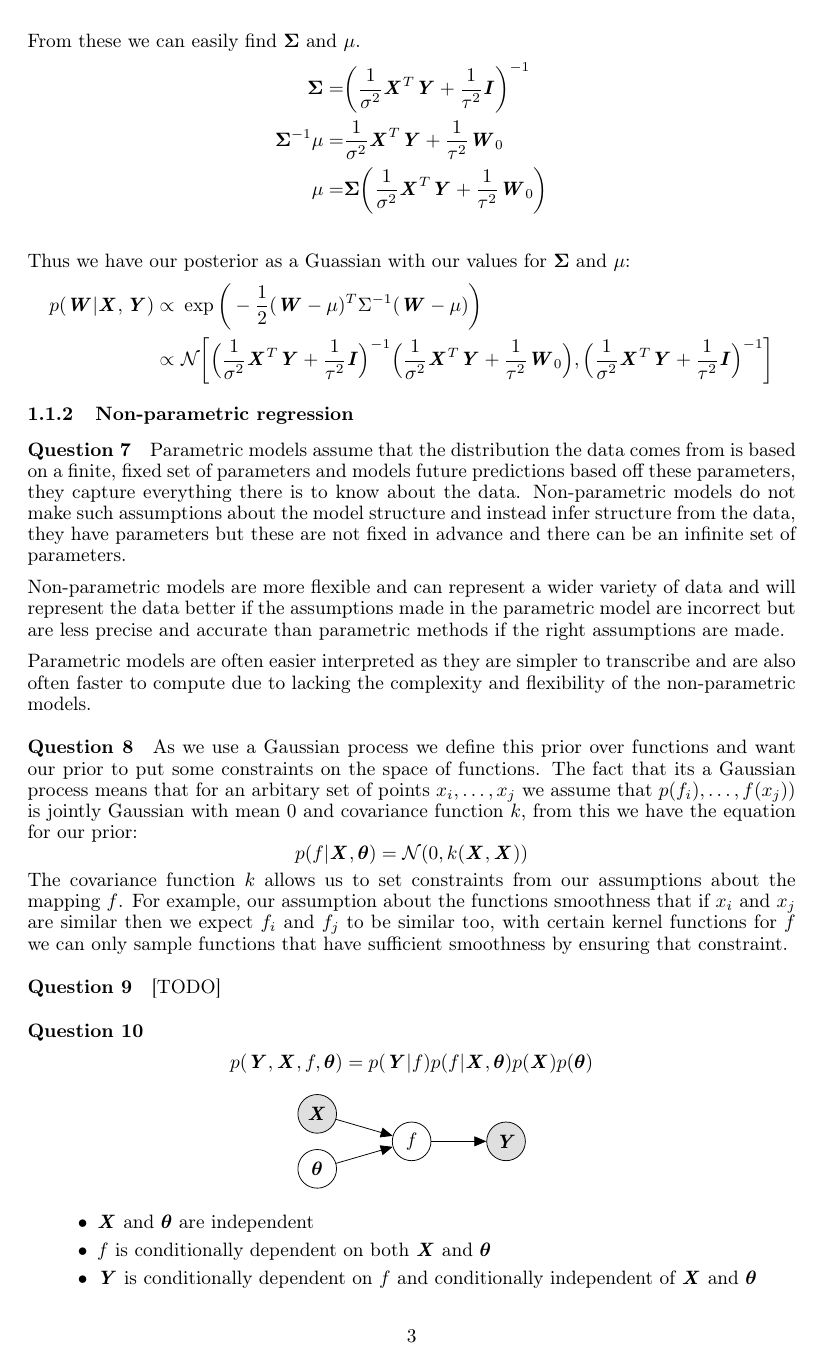
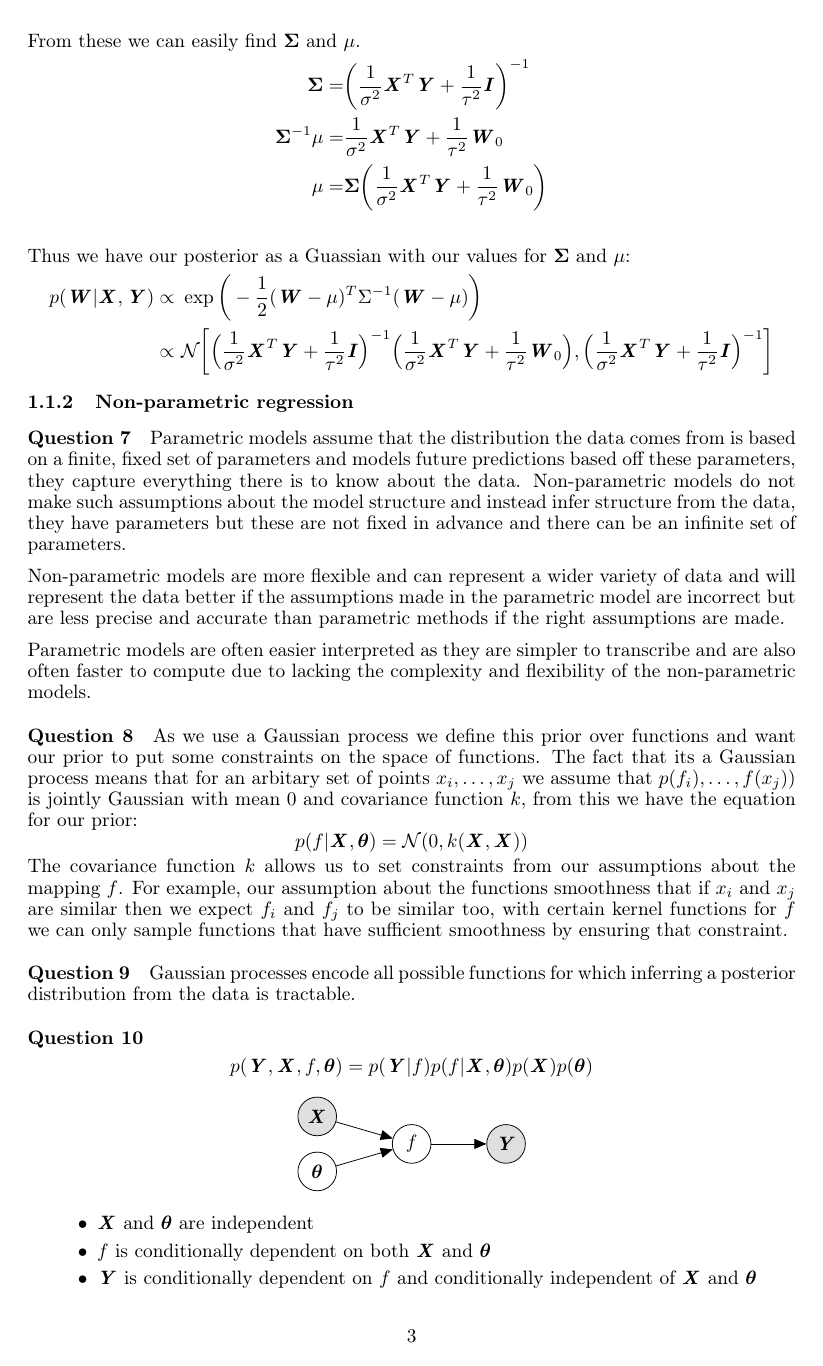
Before and after one commit to Xzanth/ML-cwk1-models, a LaTeX document (main.tex): page 3 of 9. Compiled offline with pdfLaTeX.

Commit message:
Added answer to Q9 not sure if right

```diff
--- a/main.tex
+++ b/main.tex
@@ -114,7 +114,7 @@ $$
 	p(f|\mat{X},\bm{\theta}) = \mathcal{N}(0, k(\mat{X},\mat{X}))
 $$
 The covariance function $k$ allows us to set constraints from our assumptions about the mapping $f$. For example, our assumption about the functions smoothness that if $x_i$ and $x_j$ are similar then we expect $f_i$ and $f_j$ to be similar too, with certain kernel functions for $f$ we can only sample functions that have sufficient smoothness by ensuring that constraint.
-\question [TODO]
+\question Gaussian processes encode all possible functions for which inferring a posterior distribution from the data is tractable.
 \question
 \begin{align*}
 	p(\mat{Y},\mat{X},f,\bm{\theta}) = p(\mat{Y}|f)p(f|\mat{X},\bm{\theta})p(\mat{X})p(\bm{\theta})
```
Also changed, not shown: main.pdf.
